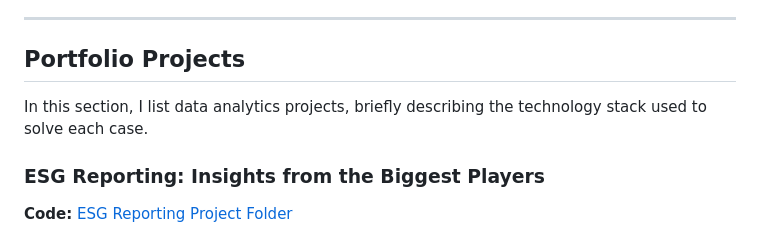
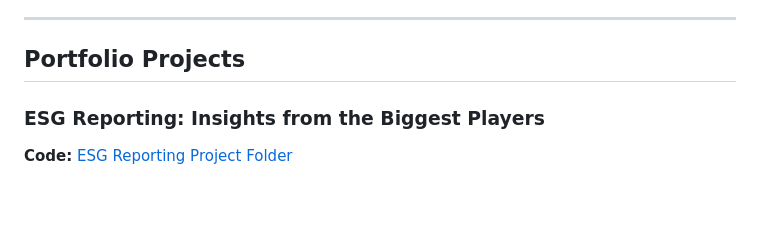
Before and after one commit to j-zenger/Data-Analysis-Portfolio, a Markdown page: README.md, the part around the change. GitHub-like rendering; blank space fills up the shorter version.

```diff
--- a/README.md
+++ b/README.md
@@ -32,7 +32,6 @@ This repository showcases my skills, projects, and progress in Data Analytics an
 ---
 
 ## Portfolio Projects
-In this section, I list data analytics projects, briefly describing the technology stack used to solve each case.
 
 ### ESG Reporting: Insights from the Biggest Players
 **Code:** [ESG Reporting Project Folder](https://github.com/lse-my472/my472-at24-final-j-zenger)
```
